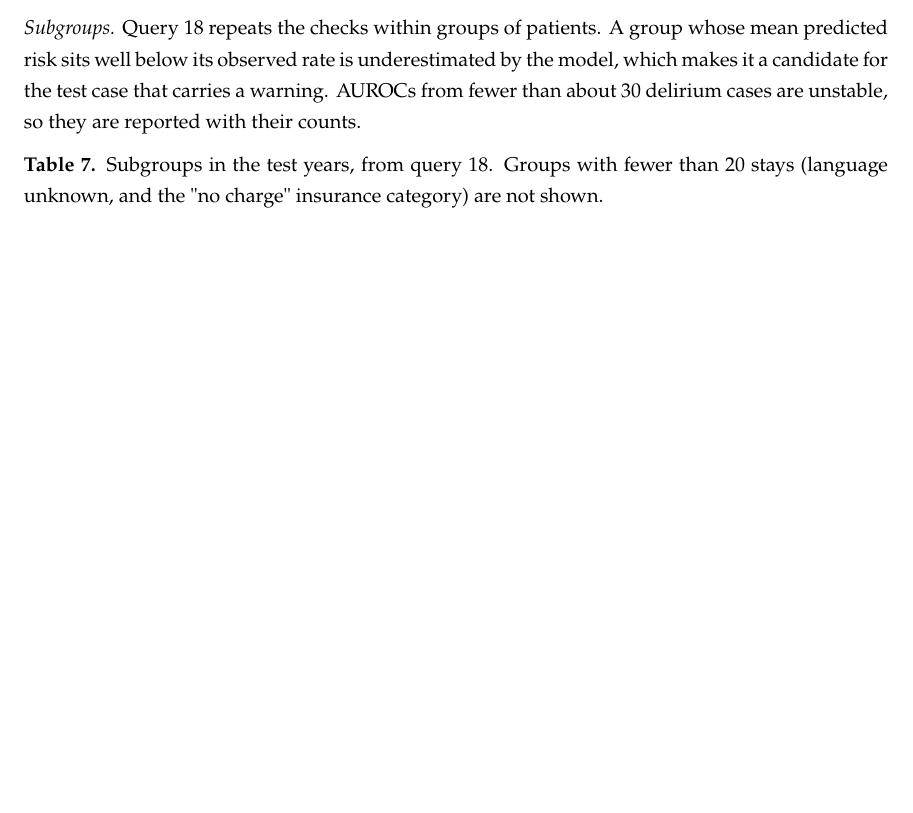
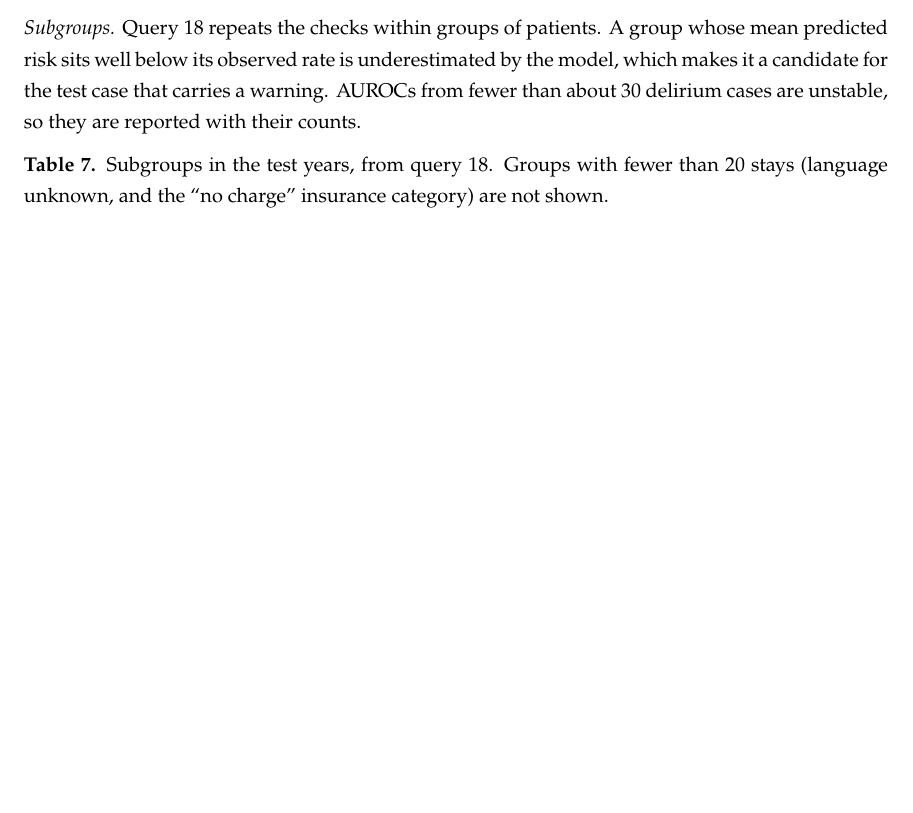
Before and after one commit to brguo55/005-data-communication-taxonomy-delirium-2026, a LaTeX document (mimic-iv-queries/delirium-model-notes.tex): part of page 6 of 8, cut so that both start at the same text. Compiled offline with pdfLaTeX.

Commit message:
Use LaTeX quotes around a category name in the model note

```diff
--- a/mimic-iv-queries/delirium-model-notes.tex
+++ b/mimic-iv-queries/delirium-model-notes.tex
@@ -264,7 +264,7 @@ In the test years, predicted and observed risks agree within about 3 percentage
 
 \emph{Subgroups.} Query 18 repeats the checks within groups of patients. A group whose mean predicted risk sits well below its observed rate is underestimated by the model, which makes it a candidate for the test case that carries a warning. AUROCs from fewer than about 30 delirium cases are unstable, so they are reported with their counts.
 
-\textbf{Table 7.} Subgroups in the test years, from query 18. Groups with fewer than 20 stays (language unknown, and the "no charge" insurance category) are not shown.
+\textbf{Table 7.} Subgroups in the test years, from query 18. Groups with fewer than 20 stays (language unknown, and the ``no charge'' insurance category) are not shown.
 \begin{center}
 	\begin{tabular*}{\textwidth}{@{\hskip\tabcolsep\extracolsep{\fill}} l r r . . .}
 	\toprule
```
